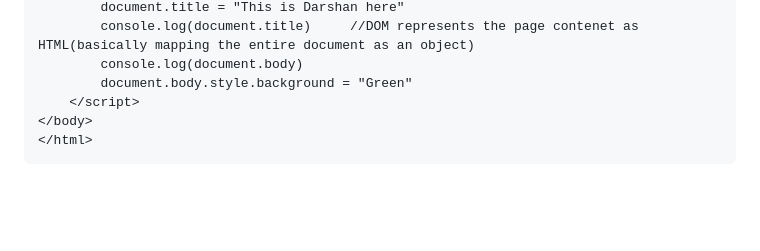
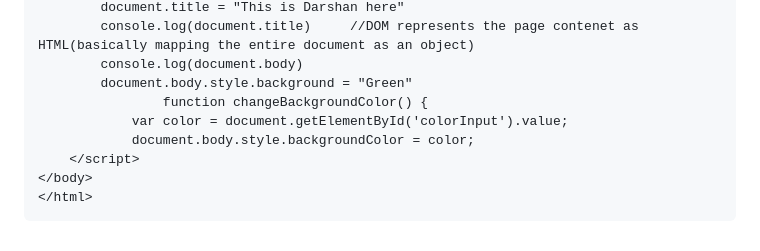
Before and after one commit to Shainworks/Webworks, a Markdown page: Javascript Notes/Notes.md, the part around one of its changes. GitHub-like rendering; blank space fills up the shorter version.

```diff
--- a/Javascript Notes/Notes.md
+++ b/Javascript Notes/Notes.md
@@ -491,6 +494,9 @@ console.log(m.filter(divisibleByTen))
         console.log(document.title)     //DOM represents the page contenet as HTML(basically mapping the entire document as an object)
         console.log(document.body)
         document.body.style.background = "Green"
+                function changeBackgroundColor() {
+            var color = document.getElementById('colorInput').value;
+            document.body.style.backgroundColor = color;
     </script>
 </body>
 </html>
```
Also changed, not shown: other parts of Javascript Notes/Notes.md (+3 -0 lines).
